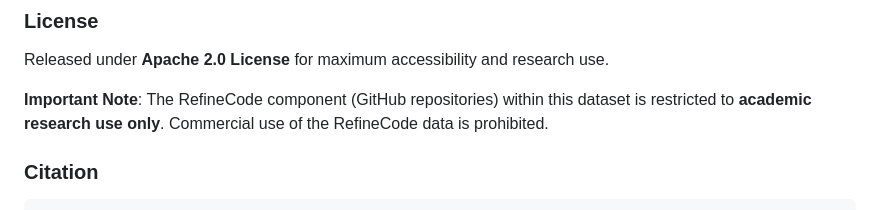
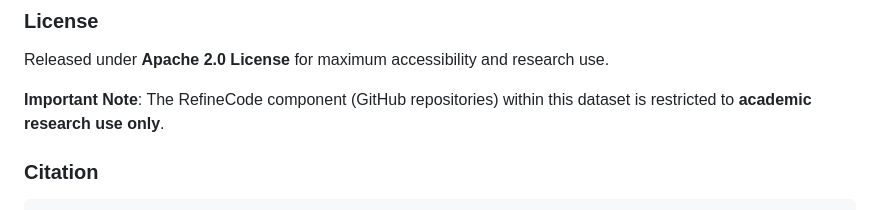
Before and after one commit to yifanzhang-pro/AutoMathText-V2, a Markdown page: README.md, the part around the change. Drawn GitHub-style.

Commit message:
Update license note for RefineCode component

````diff
--- a/README.md
+++ b/README.md
@@ -363,7 +363,7 @@ We welcome contributions to improve dataset quality and processing techniques:
 ### License
 Released under **Apache 2.0 License** for maximum accessibility and research use.
 
-**Important Note**: The RefineCode component (GitHub repositories) within this dataset is restricted to **academic research use only**. Commercial use of the RefineCode data is prohibited.
+**Important Note**: The RefineCode component (GitHub repositories) within this dataset is restricted to **academic research use only**.
 
 ### Citation
 ```bibtex
````
